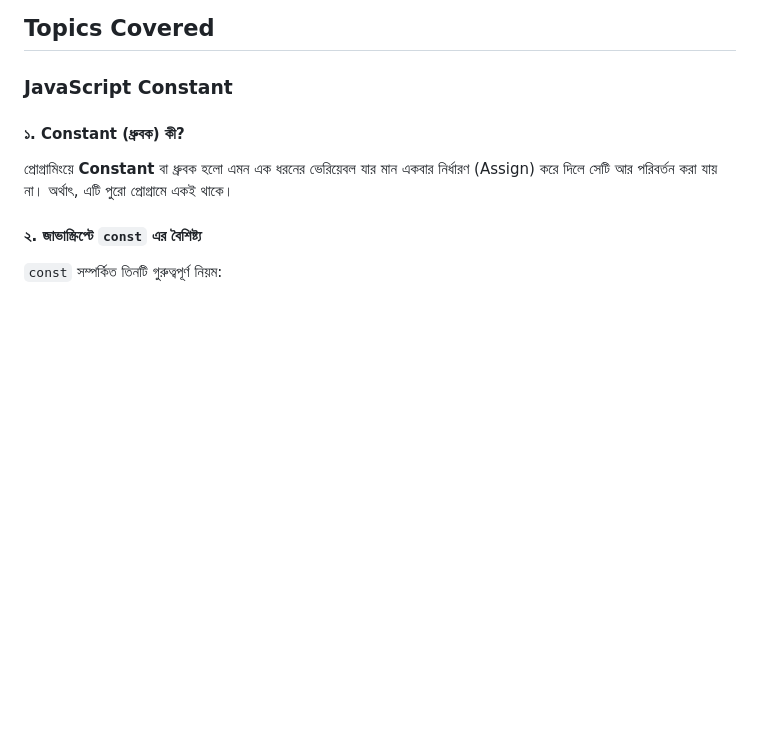
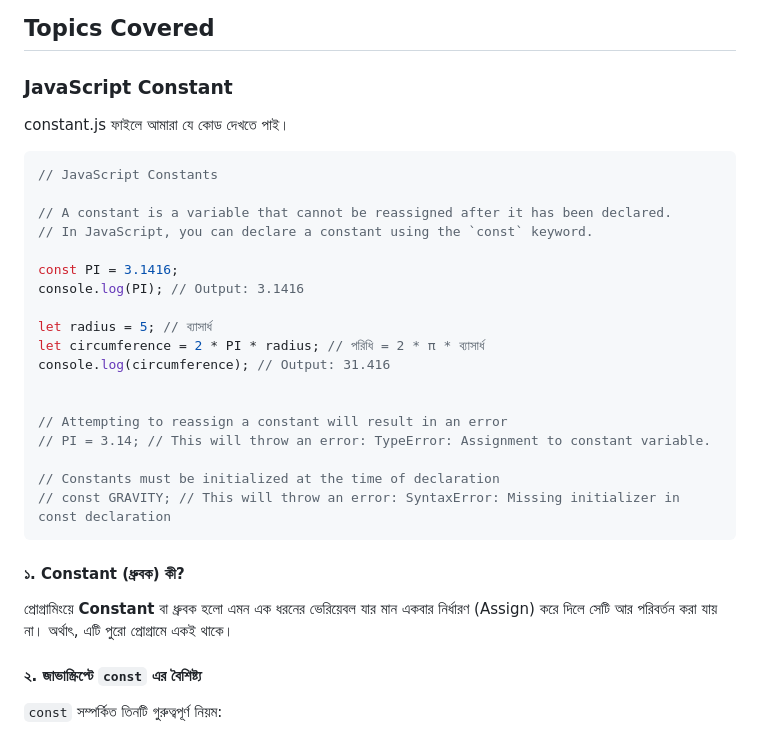
Before and after one commit to mobarakali/Ramadan-Challenge-2026, a Markdown page: JavaScript/tutorial-06/topic.md, the part around the change. Rendered like a GitHub page; blank space fills up the shorter version.

Commit message:
Day 05 - Update topic.md

```diff
--- a/JavaScript/tutorial-06/topic.md
+++ b/JavaScript/tutorial-06/topic.md
@@ -5,6 +5,28 @@ Tutorial Link : https://www.youtube.com/watch?v=RkiZAQur5-E
 ## Topics Covered
 
 ### JavaScript Constant
+constant.js ফাইলে আমারা যে কোড দেখতে পাই।
+
+~~~js
+// JavaScript Constants
+
+// A constant is a variable that cannot be reassigned after it has been declared.
+// In JavaScript, you can declare a constant using the `const` keyword.
+
+const PI = 3.1416;
+console.log(PI); // Output: 3.1416
+
+let radius = 5; // ব্যাসার্ধ
+let circumference = 2 * PI * radius; // পরিধি = 2 * π * ব্যাসার্ধ
+console.log(circumference); // Output: 31.416
+
+
+// Attempting to reassign a constant will result in an error
+// PI = 3.14; // This will throw an error: TypeError: Assignment to constant variable.
+
+// Constants must be initialized at the time of declaration
+// const GRAVITY; // This will throw an error: SyntaxError: Missing initializer in const declaration
+~~~
 
 #### ১. Constant (ধ্রুবক) কী?
 
```
